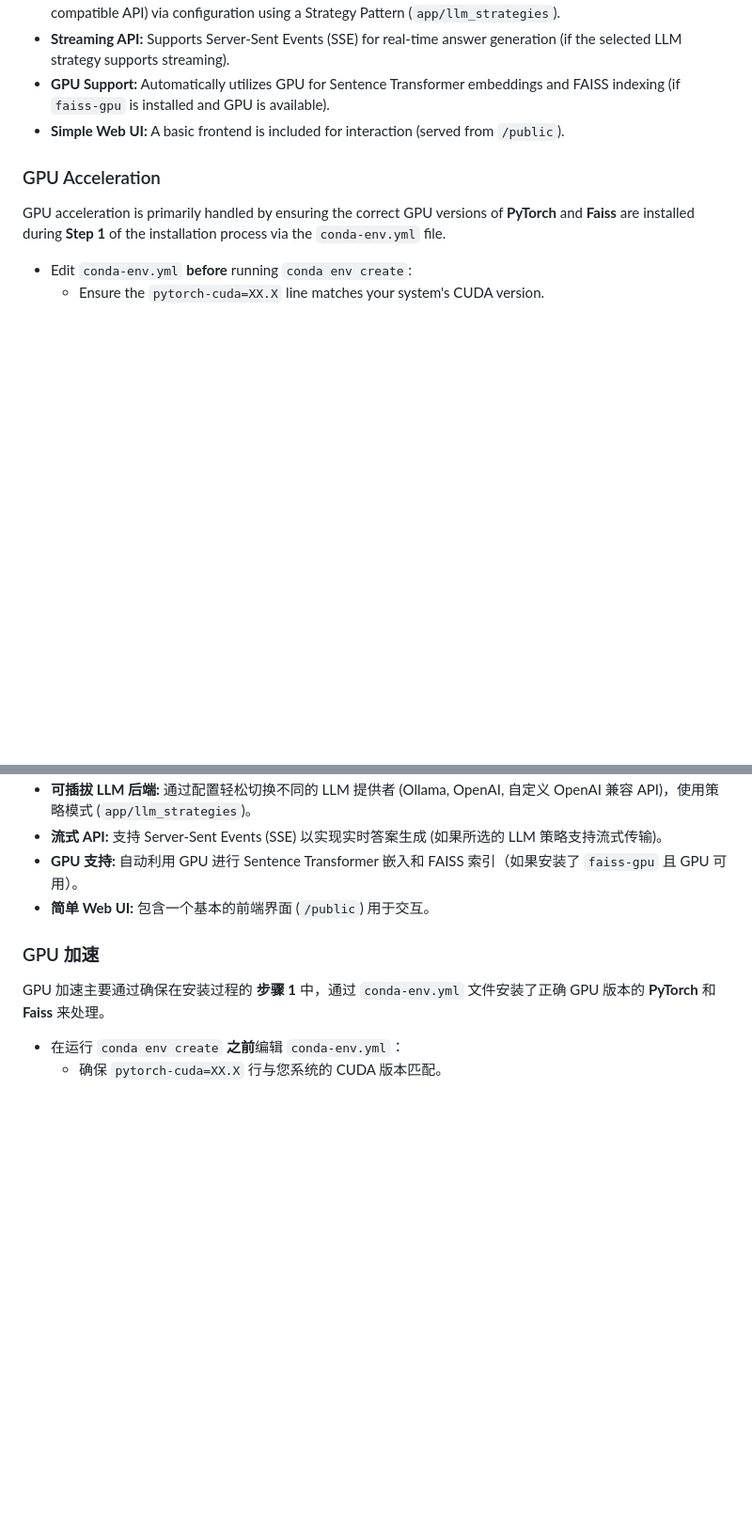
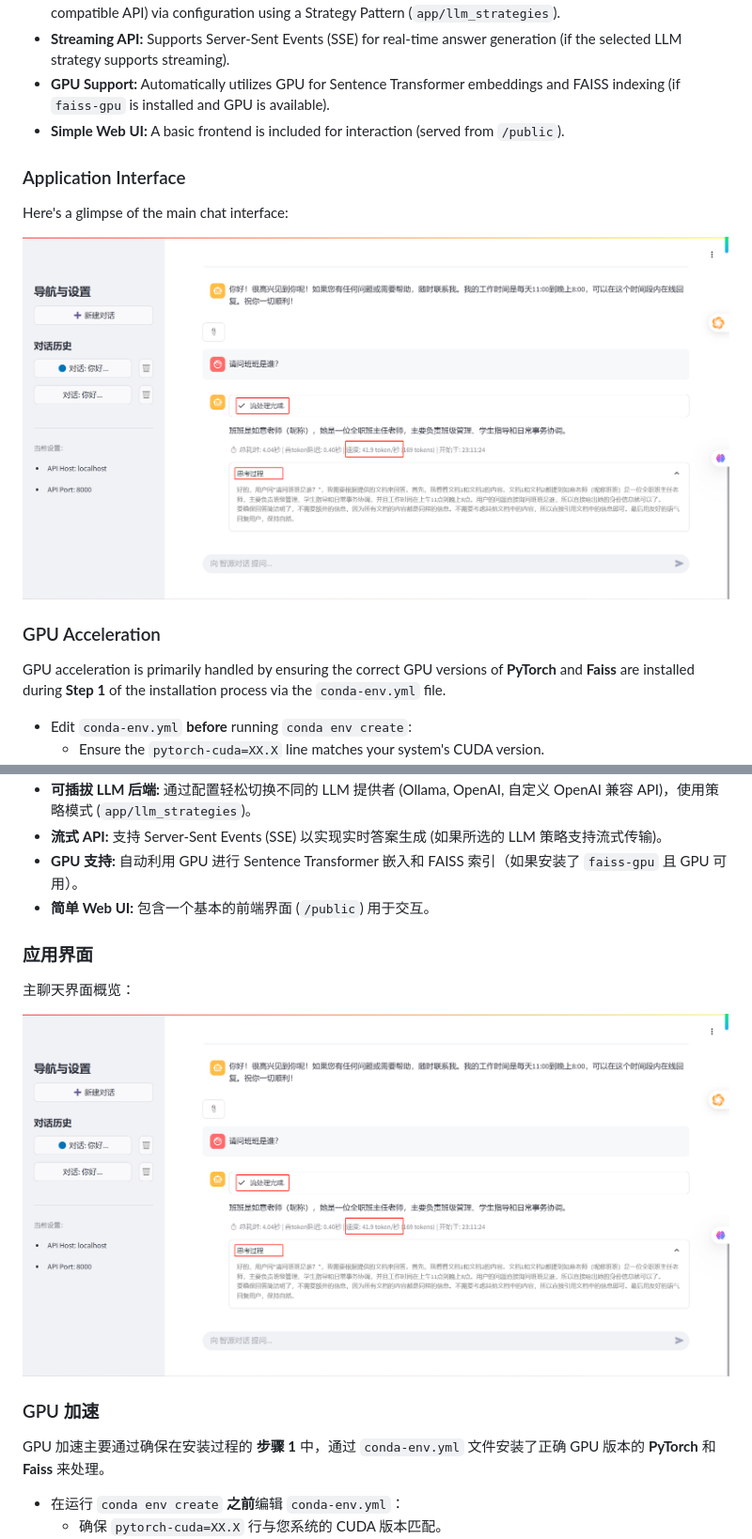
Before and after one commit to zhangzhefang-github/my-rag-app, a Markdown page: README.md, 2 parts joined by grey strips. Shown: that part at 94% size. GitHub-like rendering; pictures changed too: docs/images/ui_main.png (added); blank space fills up the shorter version.

```diff
--- a/README.md
+++ b/README.md
@@ -144,6 +150,12 @@ LOG_LEVEL="INFO"                      # Logging level (DEBUG, INFO, WARNING, ERR
 *   **Streaming API:** Supports Server-Sent Events (SSE) for real-time answer generation (if the selected LLM strategy supports streaming).
 *   **GPU Support:** Automatically utilizes GPU for Sentence Transformer embeddings and FAISS indexing (if `faiss-gpu` is installed and GPU is available).
 *   **Simple Web UI:** A basic frontend is included for interaction (served from `/public`).
+
+### Application Interface
+
+Here's a glimpse of the main chat interface:
+
+![Main Chat UI](docs/images/ui_main.png)
 
 ### GPU Acceleration
 
@@ -343,6 +361,12 @@ LOG_LEVEL="INFO"                      # 日志级别 (DEBUG, INFO, WARNING, ERRO
 *   **GPU 支持:** 自动利用 GPU 进行 Sentence Transformer 嵌入和 FAISS 索引（如果安装了 `faiss-gpu` 且 GPU 可用）。
 *   **简单 Web UI:** 包含一个基本的前端界面 (`/public`) 用于交互。
 
+### 应用界面
+
+主聊天界面概览：
+
+![主聊天界面](docs/images/ui_main.png)
+
 ### GPU 加速
 
 GPU 加速主要通过确保在安装过程的 **步骤 1** 中，通过 `conda-env.yml` 文件安装了正确 GPU 版本的 **PyTorch** 和 **Faiss** 来处理。
```
Also changed, not shown: other parts of README.md (+12 -0 lines), 6 other files.
